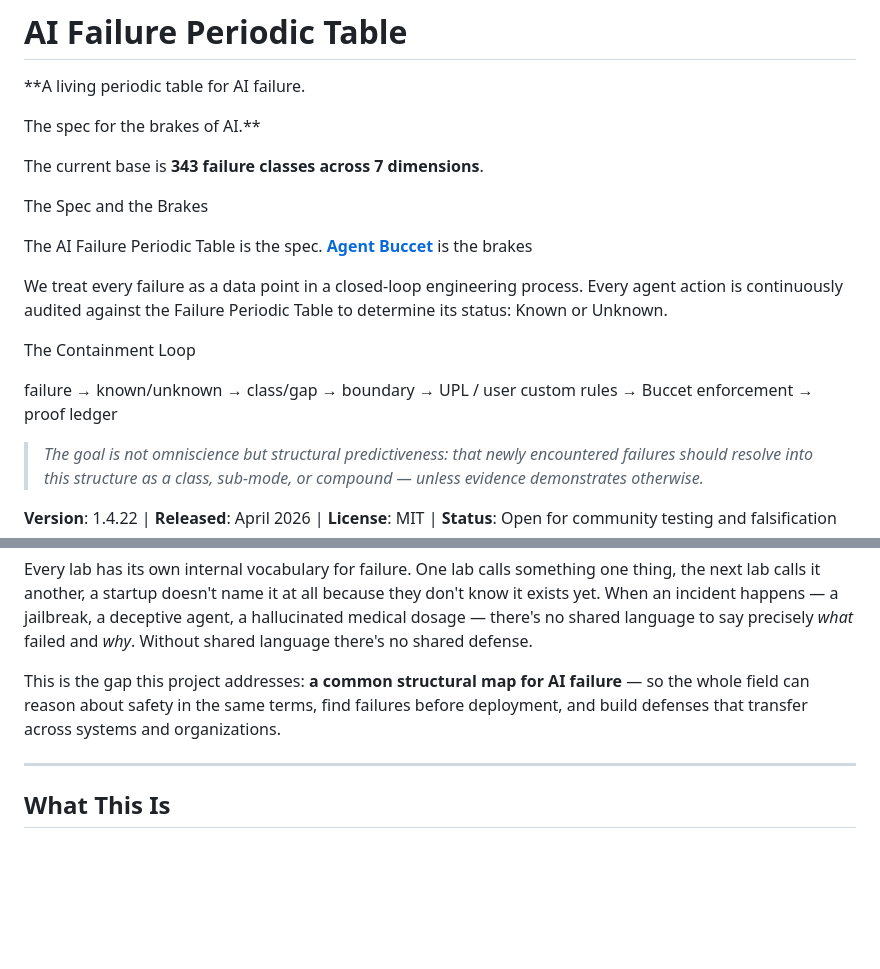
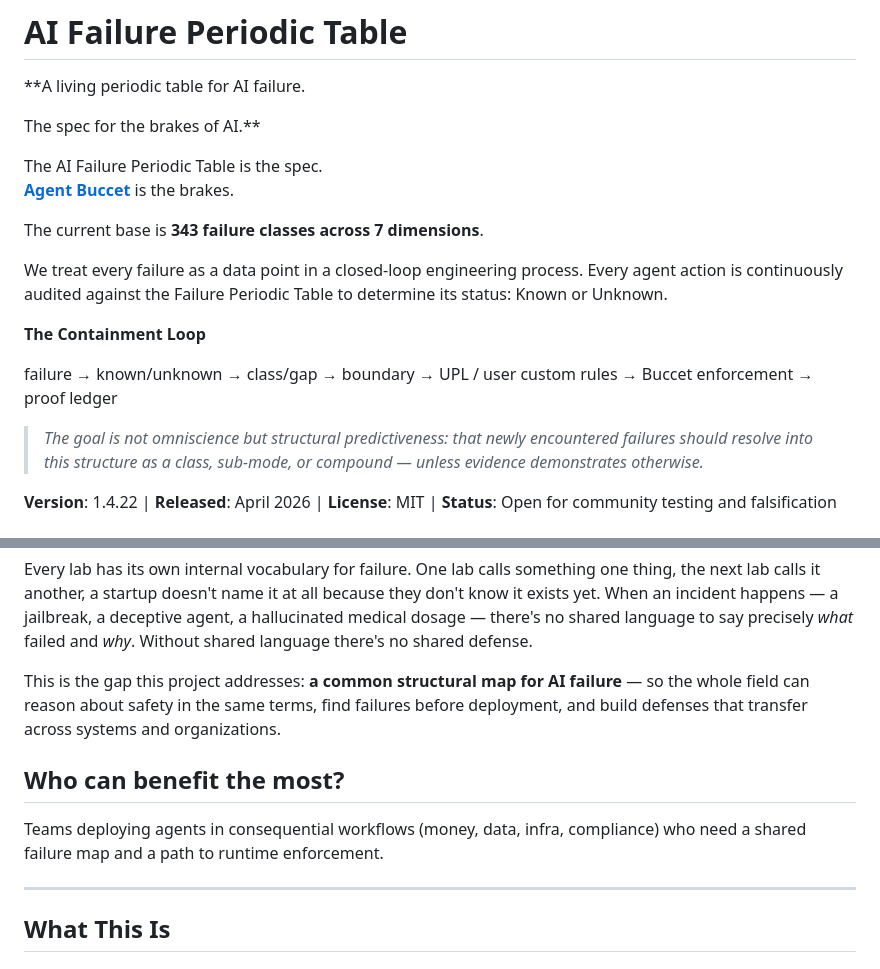
Before and after one commit to lml-layer-system/ai-failure-periodic-table, a Markdown page: README.md, 2 parts joined by grey strips. Rendered like a GitHub page; blank space fills up the shorter version.

```diff
--- a/README.md
+++ b/README.md
@@ -4,19 +4,16 @@
 
 The spec for the brakes of AI.**
 
+The AI Failure Periodic Table is the spec.
+**[Agent Buccet](https://github.com/lml-layer-system/agent-buccet)** is the brakes.
+
 The current base is **343 failure classes across 7 dimensions**.
-
-The Spec and the Brakes
-
-The AI Failure Periodic Table is the spec.
-**[Agent Buccet](https://github.com/lml-layer-system/agent-buccet)** is the brakes
 
 We treat every failure as a data point in a closed-loop engineering process. Every agent action is continuously audited against the Failure Periodic Table to determine its status: Known or Unknown.
 
-The Containment Loop
+**The Containment Loop**
 
 failure → known/unknown → class/gap → boundary → UPL / user custom rules → Buccet enforcement → proof ledger
-
 
 
 > *The goal is not omniscience but structural predictiveness: that newly encountered failures should resolve into this structure as a class, sub-mode, or compound — unless evidence demonstrates otherwise.*
@@ -42,6 +39,9 @@ AI capability is advancing faster than our shared ability to reason about what c
 Every lab has its own internal vocabulary for failure. One lab calls something one thing, the next lab calls it another, a startup doesn't name it at all because they don't know it exists yet. When an incident happens — a jailbreak, a deceptive agent, a hallucinated medical dosage — there's no shared language to say precisely *what* failed and *why*. Without shared language there's no shared defense.
 
 This is the gap this project addresses: **a common structural map for AI failure** — so the whole field can reason about safety in the same terms, find failures before deployment, and build defenses that transfer across systems and organizations.
+
+## Who can benefit the most?
+Teams deploying agents in consequential workflows (money, data, infra, compliance) who need a shared failure map and a path to runtime enforcement.
 
 ---
 
```
